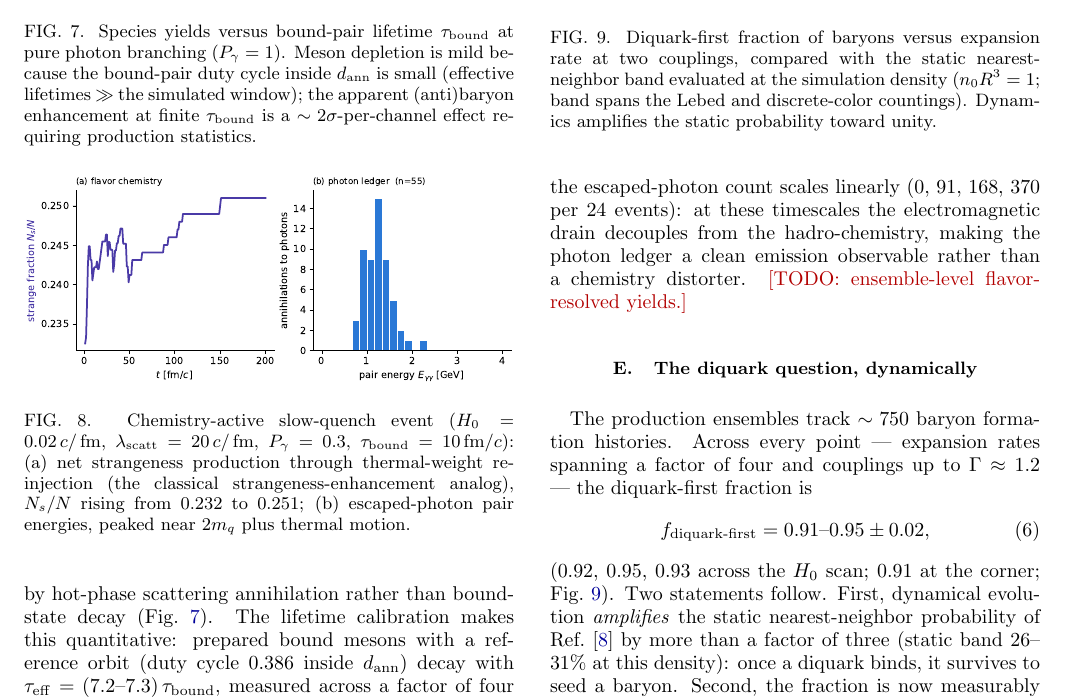
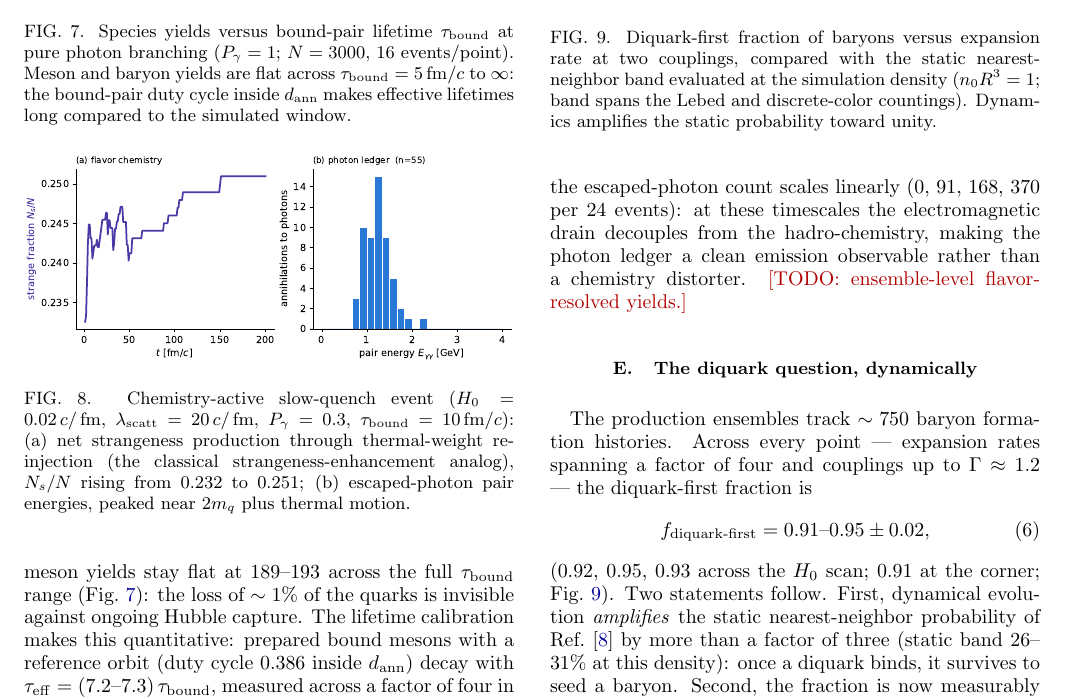
Before and after one commit to hlammiv/hadronization_ccqc, a LaTeX paper (paper/main.tex, which reads paper/sections/s04_classical_results.tex): part of page 6 of 16, cut so that both start at the same text. Compiled offline with pdfLaTeX.

Commit message:
Fig 7 at production scale (N=3000 tau scan from lenore); fix photons-per-event misstatement (was reading ensemble sum as per-event)
Co-Authored-By: Claude Fable 5 <noreply@anthropic.com>
Claude-Session: https://claude.ai/code/session_01Q1aNy4k6uAz81qnbnS9jy4

```diff
--- a/paper/sections/s04_classical_results.tex
+++ b/paper/sections/s04_classical_results.tex
@@ -163,17 +163,18 @@ quoted as prescription brackets, $T/M = 3\times10^{-3}$--$2.4\times
 \begin{figure}[t]
 \includegraphics[width=\columnwidth]{figs/fig7_scan_tau.pdf}
 \caption{Species yields versus bound-pair lifetime $\tau_{\rm bound}$ at
-pure photon branching ($P_\gamma=1$).  Meson depletion is mild because
-the bound-pair duty cycle inside $d_{\rm ann}$ is small (effective
-lifetimes $\gg$ the simulated window); the apparent (anti)baryon
-enhancement at finite $\tau_{\rm bound}$ is a $\sim2\sigma$-per-channel
-effect requiring production statistics.}
+pure photon branching ($P_\gamma=1$; $N=3000$, 16 events/point).
+Meson and baryon yields are flat across $\tau_{\rm bound}=5\fm/c$ to
+$\infty$: the bound-pair duty cycle inside $d_{\rm ann}$ makes
+effective lifetimes long compared to the simulated window.}
 \label{fig:scantau}
 \end{figure}
 
-At $P_\gamma=1$ every annihilation removes a pair permanently: $84\pm3$
-photons escape per event, dominated by hot-phase scattering annihilation
-rather than bound-state decay (Fig.~\ref{fig:scantau}).  The
+At $P_\gamma=1$ every annihilation removes a pair permanently
+($14$--$17$ photons escape per event at $N=3000$), yet meson yields
+stay flat at $189$--$193$ across the full $\tau_{\rm bound}$ range
+(Fig.~\ref{fig:scantau}): the loss of $\sim1\%$ of the quarks is
+invisible against ongoing Hubble capture.  The
 lifetime calibration makes this quantitative: prepared bound mesons with
 a reference orbit (duty cycle $0.386$ inside $d_{\rm ann}$) decay with
 $\tau_{\rm eff} = (7.2\text{--}7.3)\,\tau_{\rm bound}$, measured across a
```
Also changed, not shown: paper/figs/fig7_scan_tau.pdf, paper/figs/fig7_scan_tau.png.
